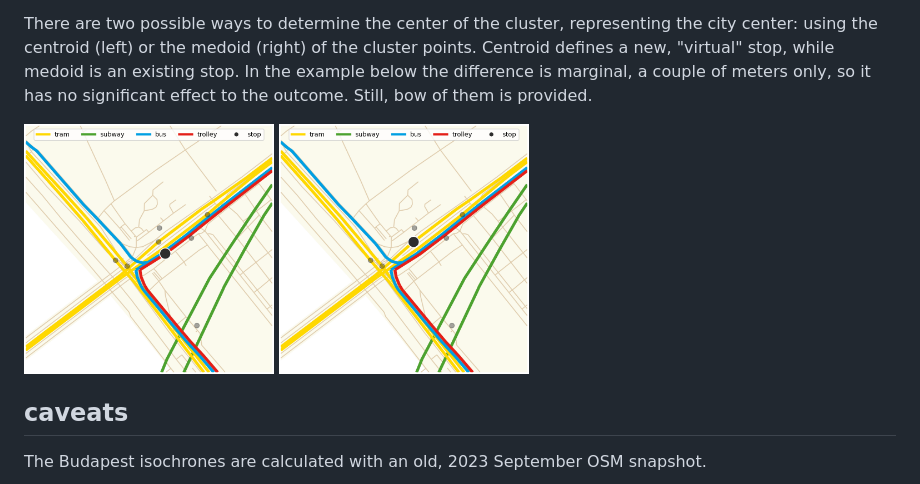
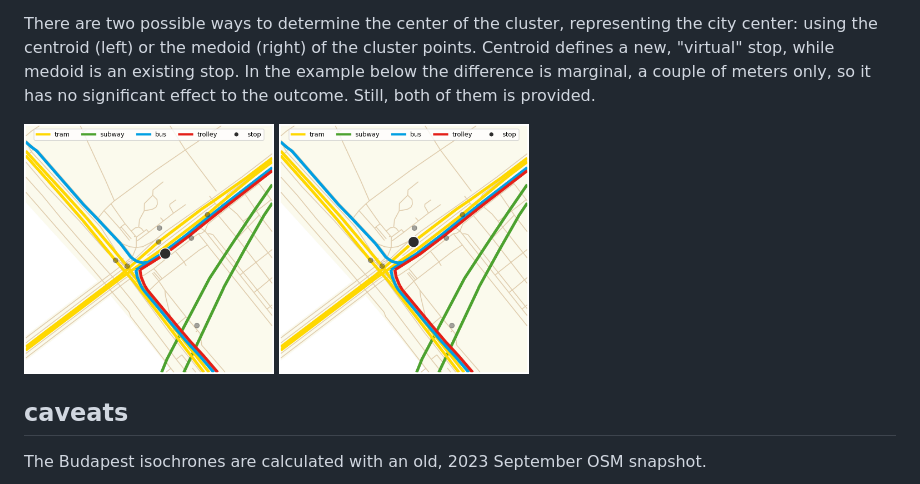
Before and after one commit to ANETILab/stop_accessibility, a Markdown page: README.md, the part around one of its changes. Drawn GitHub-style.

```diff
--- a/README.md
+++ b/README.md
@@ -68,5 +68,5 @@ However, as the network uses a clustering, the centrality value will be the same
 There are two possible ways to determine the center of the cluster, representing the city center: using the centroid (left) or the medoid (right) of the cluster points.
 Centroid defines a new, "virtual" stop, while medoid is an existing stop.
 In the example below the difference is marginal, a couple of meters only, so it has no significant effect to the outcome.
-Still, bow of them is provided.
+Still, both of them is provided.
 
```
Also changed, not shown: other parts of README.md (+2 -2 lines).
